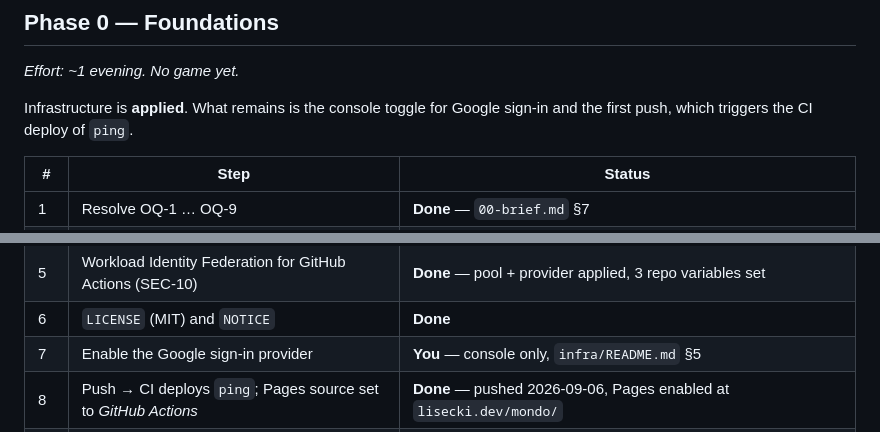
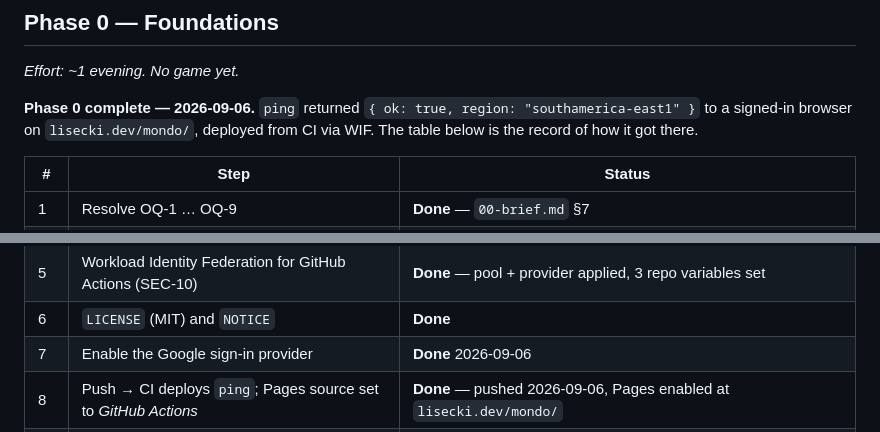
Before and after one commit to Thinato/mondo, a Markdown page: docs/04-roadmap.md, 2 parts joined by grey strips. Drawn GitHub-style.

Commit message:
docs: Phase 0 complete — ping smoke test passed end to end
Co-Authored-By: Claude Fable 5.1 <noreply@anthropic.com>

```diff
--- a/docs/04-roadmap.md
+++ b/docs/04-roadmap.md
@@ -11,8 +11,9 @@ Rough effort assumes evenings and weekends, one person, with Claude Code doing t
 ## Phase 0 — Foundations
 *Effort: ~1 evening. No game yet.*
 
-Infrastructure is **applied**. What remains is the console toggle for Google
-sign-in and the first push, which triggers the CI deploy of `ping`.
+**Phase 0 complete — 2026-09-06.** `ping` returned `{ ok: true, region:
+"southamerica-east1" }` to a signed-in browser on `lisecki.dev/mondo/`, deployed
+from CI via WIF. The table below is the record of how it got there.
 
 | # | Step | Status |
 |---|------|--------|
@@ -23,7 +24,7 @@ sign-in and the first push, which triggers the CI deploy of `ping`.
 | 4 | `/infra` applied; Firestore **native** in **`southamerica-east1`** | **Done and verified** from state — 46 resources |
 | 5 | Workload Identity Federation for GitHub Actions (SEC-10) | **Done** — pool + provider applied, 3 repo variables set |
 | 6 | `LICENSE` (MIT) and `NOTICE` | **Done** |
-| 7 | Enable the Google sign-in provider | **You** — console only, `infra/README.md` §5 |
+| 7 | Enable the Google sign-in provider | **Done** 2026-09-06 |
 | 8 | Push → CI deploys `ping`; Pages source set to *GitHub Actions* | **Done** — pushed 2026-09-06, Pages enabled at `lisecki.dev/mondo/` |
 | 9 | Artifact Registry cleanup policy | **Done** 2026-09-06 — keep 3, delete >30d. First image was 98.7 MiB against 0.5 GB free. |
 | 10 | Restrict the Firebase web API key to known referrers | **Done** 2026-09-06 — `infra/README.md` §9 |
```
